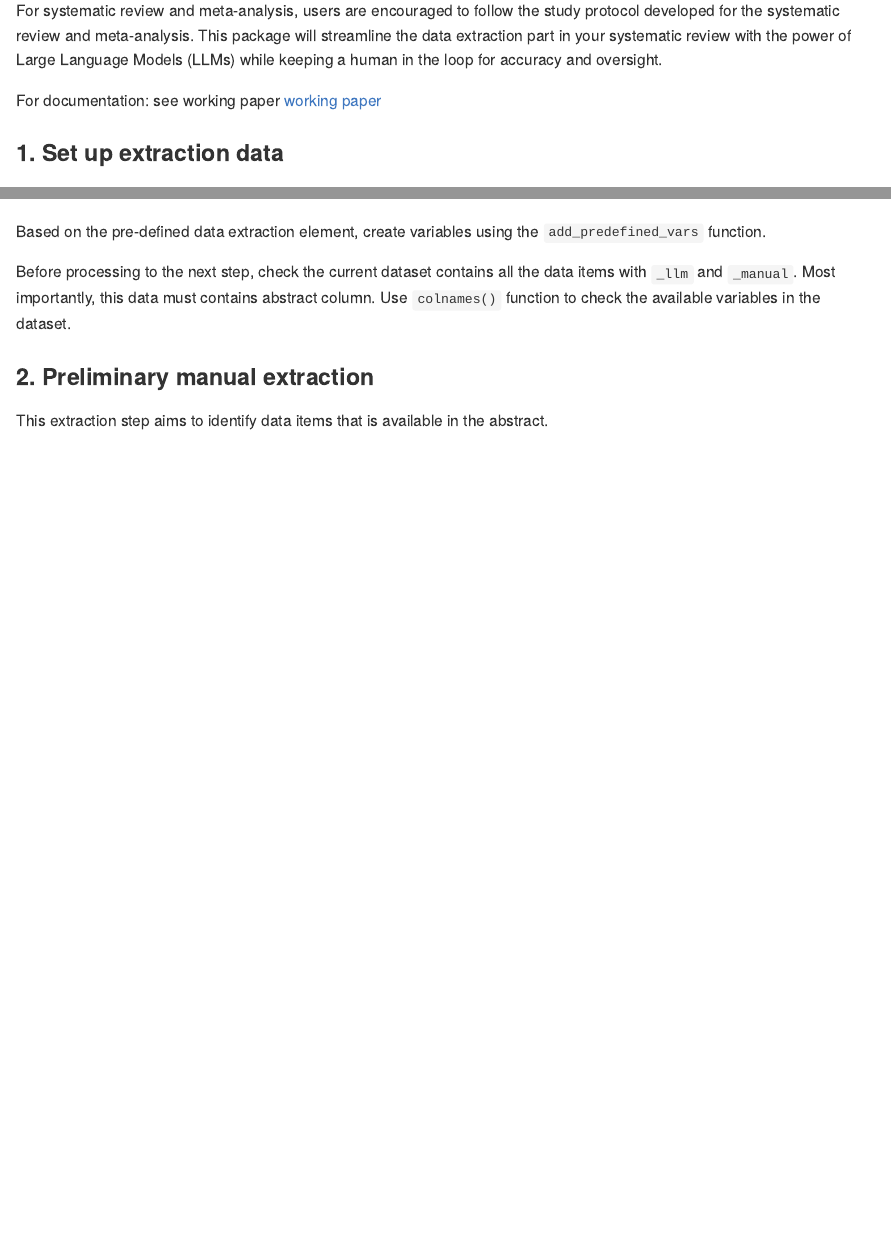
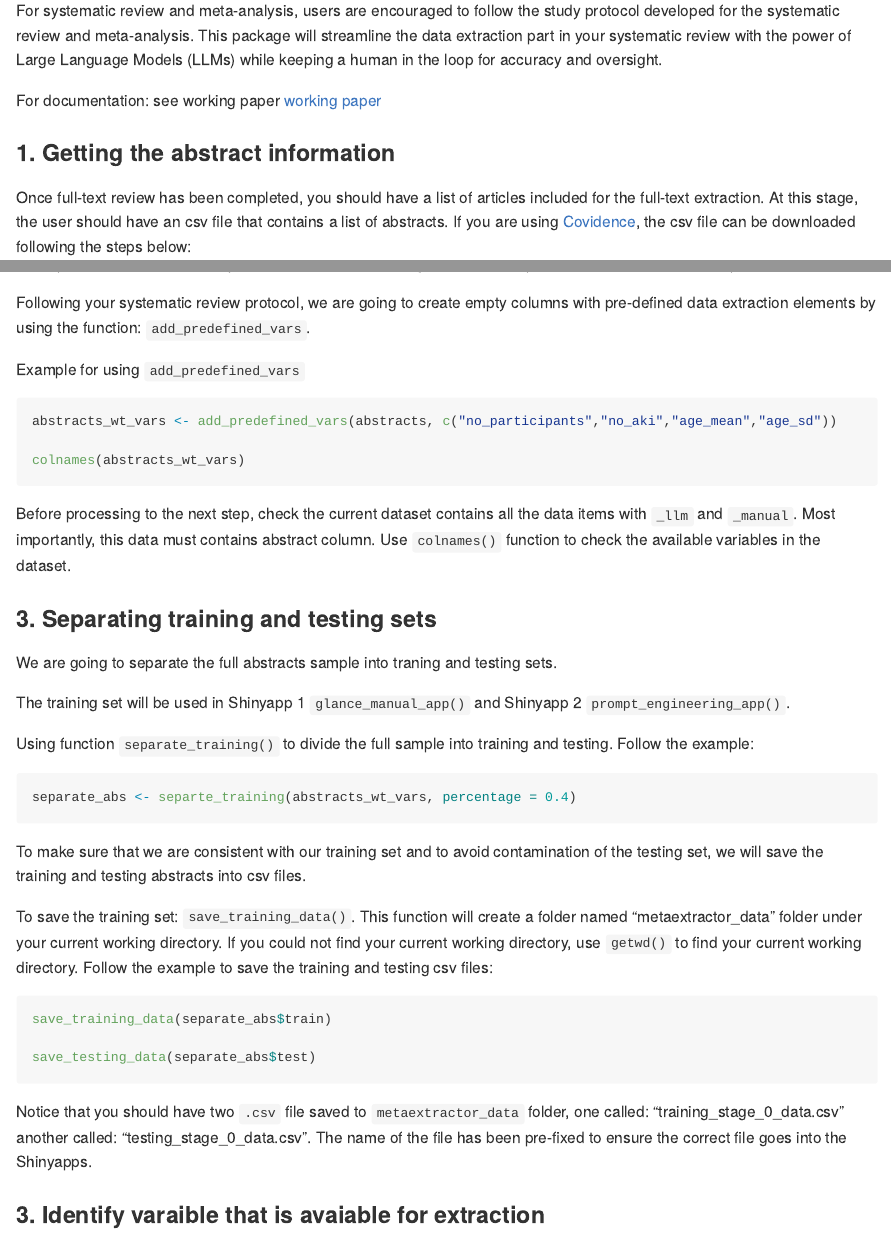
Before and after one commit to DanyangDai/metaextractoR, an R Markdown document (README.Rmd): the page in a window 1100 px wide, from 560 px down, and a second part further down, joined at a grey line. Rendered offline with R 4.5, knitr and Pandoc, with nearby package versions; badge pictures from the web are left out.

Commit message:
update readme file and gif

````diff
--- a/README.Rmd
+++ b/README.Rmd
@@ -46,8 +47,7 @@ For systematic review and meta-analysis, users are encouraged to follow the stud
 
 For documentation: see working paper [working paper]()
 
-### 1. Set up extraction data
+### 1. Getting the abstract information
 
-Once full-text review has been completed, you should have a list of articles included for the full-text extraction. At this stage, the user should have an csv file that contains a list of abstracts. If you are using [Covidence](https://www.covidence.org), the csv file can be downloaded from
+Once full-text review has been completed, you should have a list of articles included for the full-text extraction. At this stage, the user should have an csv file that contains a list of abstracts. If you are using [Covidence](https://www.covidence.org), the csv file can be downloaded following the steps below:
 
-Based on the pre-defined data extraction element, create variables using the `add_predefined_vars` function.
@@ -54,12 +70,43 @@ Based on the pre-defined data extraction element, create variables using the `ad
+Following your systematic review protocol, we are going to create empty columns with pre-defined data extraction elements by using the function: `add_predefined_vars`.
+
+Example for using `add_predefined_vars`
+
+
+```{r}
+abstracts_wt_vars <- add_predefined_vars(abstracts, c("no_participants","no_aki","age_mean","age_sd"))
+
+colnames(abstracts_wt_vars)
+```
+
 
 Before processing to the next step, check the current dataset contains all the data items with `_llm` and `_manual`. Most importantly, this data must contains abstract column. Use `colnames()` function to check the available variables in the dataset.
 
 
+### 3. Separating training and testing sets
 
-### 2. Preliminary manual extraction
+We are going to separate the full abstracts sample into traning and testing sets.
+
+The training set will be used in Shinyapp 1 `glance_manual_app()` and Shinyapp 2 `prompt_engineering_app()`.
+
+Using function `separate_training()` to divide the full sample into training and testing. Follow the example:
+
+```{r}
+separate_abs <- separte_training(abstracts_wt_vars, percentage = 0.4)
+```
+
+To make sure that we are consistent with our training set and to avoid contamination of the testing set, we will save the training and testing abstracts into csv files.
+
+To save the training set: `save_training_data()`. This function will create a folder named "metaextractor_data" folder under your current working directory. If you could not find your current working directory, use `getwd()` to find your current working directory. Follow the example to save the training and testing csv files:
+
+```{r}
+save_training_data(separate_abs$train)
+
+save_testing_data(separate_abs$test)
+```
+
+Notice that you should have two `.csv` file saved to `metaextractor_data` folder, one called: "training_stage_0_data.csv" another called: "testing_stage_0_data.csv". The name of the file has been pre-fixed to ensure the correct file goes into the Shinyapps.
+
+
+### 3. Identify varaible that is avaiable for extraction
 
 This extraction step aims to identify data items that is available in the abstract.
-
-
-
-![](man/figures/output.gif)
````
Also changed, not shown: R/abstracts.R (added, +13 -0 lines), R/pre_processing.R (+12 -13 lines), README.md, data/abstracts.rda (added), data/my_pkg_data.rda (deleted), README.Rmd (19 more changed lines), 8 other files.
